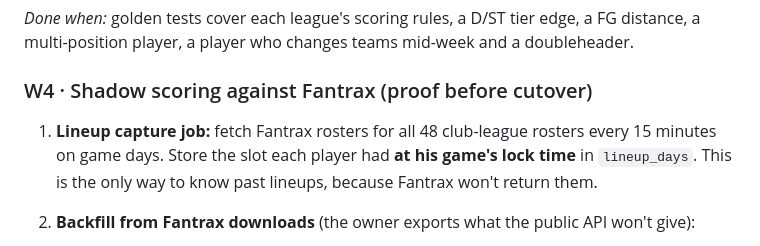
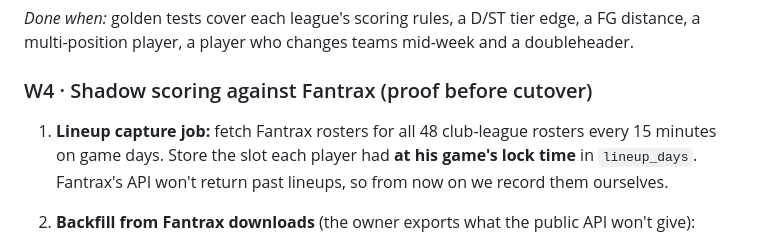
Before and after one commit to dylanjferrante/yoysportsfederation, a Markdown page: docs/ysf-engineering-plan.md, the part around the change. GitHub-like rendering.

Commit message:
docs: plan wording

```diff
--- a/docs/ysf-engineering-plan.md
+++ b/docs/ysf-engineering-plan.md
@@ -129,7 +129,7 @@ _Done when:_ golden tests cover each league's scoring rules, a D/ST tier edge, a
 
 ### W4 · Shadow scoring against Fantrax (proof before cutover)
 
-1. **Lineup capture job:** fetch Fantrax rosters for all 48 club-league rosters every 15 minutes on game days. Store the slot each player had **at his game's lock time** in `lineup_days`. This is the only way to know past lineups, because Fantrax won't return them.
+1. **Lineup capture job:** fetch Fantrax rosters for all 48 club-league rosters every 15 minutes on game days. Store the slot each player had **at his game's lock time** in `lineup_days`. Fantrax's API won't return past lineups, so from now on we record them ourselves.
 2. **Backfill from Fantrax downloads** (the owner exports what the public API won't give):
    - **Transaction history** per league, including lineup changes if the export has them. This rebuilds every roster and slot change with timestamps.
    - **Per-period matchup or roster pages with each player's fantasy points.** These give the exact starters per day and Fantrax's own per-player points.
```
